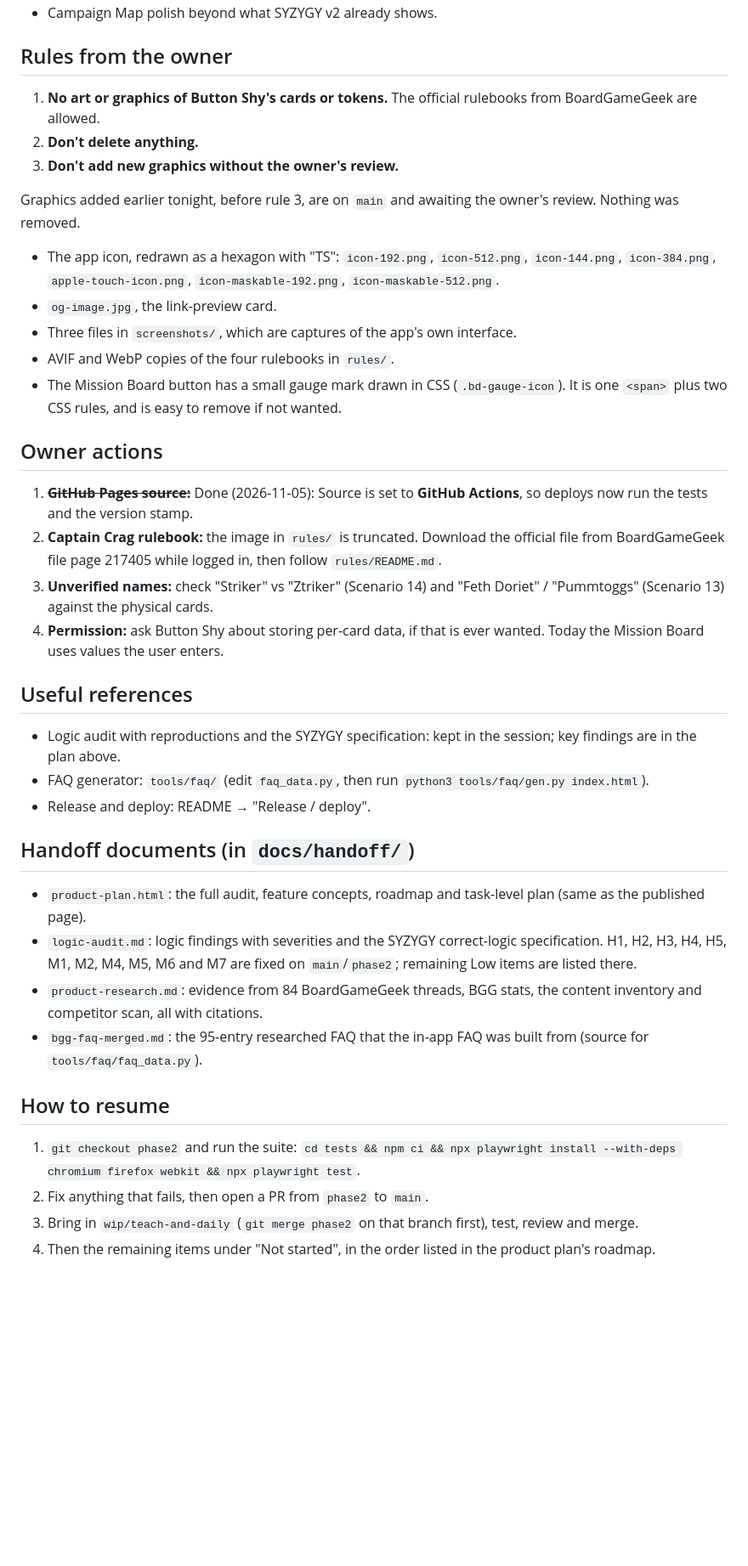
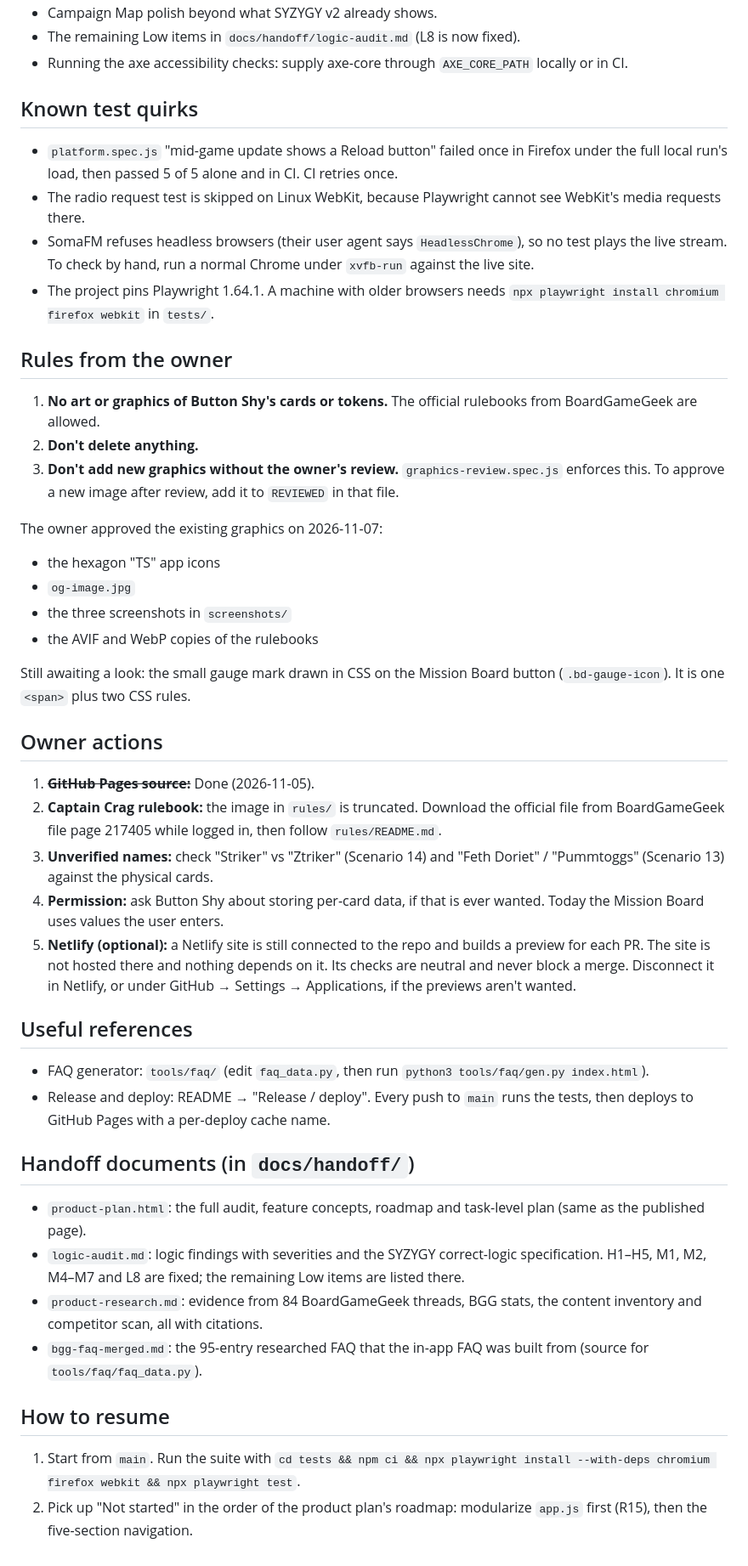
Before and after one commit to jamescochran/TwinStarsRando, a Markdown page: STATUS.md, the part around one of its changes. Shown at 85% size. GitHub-like rendering; blank space fills up the shorter version.

```diff
--- a/STATUS.md
+++ b/STATUS.md
@@ -40,42 +35,49 @@ The work was wound down at the owner's request. This file records where each pie
 - Campaign Map polish beyond what SYZYGY v2 already shows.
+- The remaining Low items in `docs/handoff/logic-audit.md` (L8 is now fixed).
+- Running the axe accessibility checks: supply axe-core through `AXE_CORE_PATH` locally or in CI.
+
+## Known test quirks
+
+- `platform.spec.js` "mid-game update shows a Reload button" failed once in Firefox under the full local run's load, then passed 5 of 5 alone and in CI. CI retries once.
+- The radio request test is skipped on Linux WebKit, because Playwright cannot see WebKit's media requests there.
+- SomaFM refuses headless browsers (their user agent says `HeadlessChrome`), so no test plays the live stream. To check by hand, run a normal Chrome under `xvfb-run` against the live site.
+- The project pins Playwright 1.64.1. A machine with older browsers needs `npx playwright install chromium firefox webkit` in `tests/`.
 
 ## Rules from the owner
 
 1. **No art or graphics of Button Shy's cards or tokens.** The official rulebooks from BoardGameGeek are allowed.
 2. **Don't delete anything.**
-3. **Don't add new graphics without the owner's review.**
+3. **Don't add new graphics without the owner's review.** `graphics-review.spec.js` enforces this. To approve a new image after review, add it to `REVIEWED` in that file.
 
-Graphics added earlier tonight, before rule 3, are on `main` and awaiting the owner's review. Nothing was removed.
+The owner approved the existing graphics on 2026-11-07:
+- the hexagon "TS" app icons
+- `og-image.jpg`
+- the three screenshots in `screenshots/`
+- the AVIF and WebP copies of the rulebooks
 
-- The app icon, redrawn as a hexagon with "TS": `icon-192.png`, `icon-512.png`, `icon-144.png`, `icon-384.png`, `apple-touch-icon.png`, `icon-maskable-192.png`, `icon-maskable-512.png`.
-- `og-image.jpg`, the link-preview card.
-- Three files in `screenshots/`, which are captures of the app's own interface.
-- AVIF and WebP copies of the four rulebooks in `rules/`.
-- The Mission Board button has a small gauge mark drawn in CSS (`.bd-gauge-icon`). It is one `<span>` plus two CSS rules, and is easy to remove if not wanted.
+Still awaiting a look: the small gauge mark drawn in CSS on the Mission Board button (`.bd-gauge-icon`). It is one `<span>` plus two CSS rules.
 
 ## Owner actions
 
-1. ~~**GitHub Pages source:**~~ Done (2026-11-05): Source is set to **GitHub Actions**, so deploys now run the tests and the version stamp.
+1. ~~**GitHub Pages source:**~~ Done (2026-11-05).
 2. **Captain Crag rulebook:** the image in `rules/` is truncated. Download the official file from BoardGameGeek file page 217405 while logged in, then follow `rules/README.md`.
 3. **Unverified names:** check "Striker" vs "Ztriker" (Scenario 14) and "Feth Doriet" / "Pummtoggs" (Scenario 13) against the physical cards.
 4. **Permission:** ask Button Shy about storing per-card data, if that is ever wanted. Today the Mission Board uses values the user enters.
+5. **Netlify (optional):** a Netlify site is still connected to the repo and builds a preview for each PR. The site is not hosted there and nothing depends on it. Its checks are neutral and never block a merge. Disconnect it in Netlify, or under GitHub → Settings → Applications, if the previews aren't wanted.
 
 ## Useful references
 
-- Logic audit with reproductions and the SYZYGY specification: kept in the session; key findings are in the plan above.
 - FAQ generator: `tools/faq/` (edit `faq_data.py`, then run `python3 tools/faq/gen.py index.html`).
-- Release and deploy: README → "Release / deploy".
+- Release and deploy: README → "Release / deploy". Every push to `main` runs the tests, then deploys to GitHub Pages with a per-deploy cache name.
 
 ## Handoff documents (in `docs/handoff/`)
 
 - `product-plan.html`: the full audit, feature concepts, roadmap and task-level plan (same as the published page).
-- `logic-audit.md`: logic findings with severities and the SYZYGY correct-logic specification. H1, H2, H3, H4, H5, M1, M2, M4, M5, M6 and M7 are fixed on `main`/`phase2`; remaining Low items are listed there.
+- `logic-audit.md`: logic findings with severities and the SYZYGY correct-logic specification. H1–H5, M1, M2, M4–M7 and L8 are fixed; the remaining Low items are listed there.
 - `product-research.md`: evidence from 84 BoardGameGeek threads, BGG stats, the content inventory and competitor scan, all with citations.
 - `bgg-faq-merged.md`: the 95-entry researched FAQ that the in-app FAQ was built from (source for `tools/faq/faq_data.py`).
 
 ## How to resume
 
-1. `git checkout phase2` and run the suite: `cd tests && npm ci && npx playwright install --with-deps chromium firefox webkit && npx playwright test`.
-2. Fix anything that fails, then open a PR from `phase2` to `main`.
-3. Bring in `wip/teach-and-daily` (`git merge phase2` on that branch first), test, review and merge.
-4. Then the remaining items under "Not started", in the order listed in the product plan's roadmap.
+1. Start from `main`. Run the suite with `cd tests && npm ci && npx playwright install --with-deps chromium firefox webkit && npx playwright test`.
+2. Pick up "Not started" in the order of the product plan's roadmap: modularize `app.js` first (R15), then the five-section navigation.
```
Also changed, not shown: other parts of STATUS.md (+17 -22 lines).
